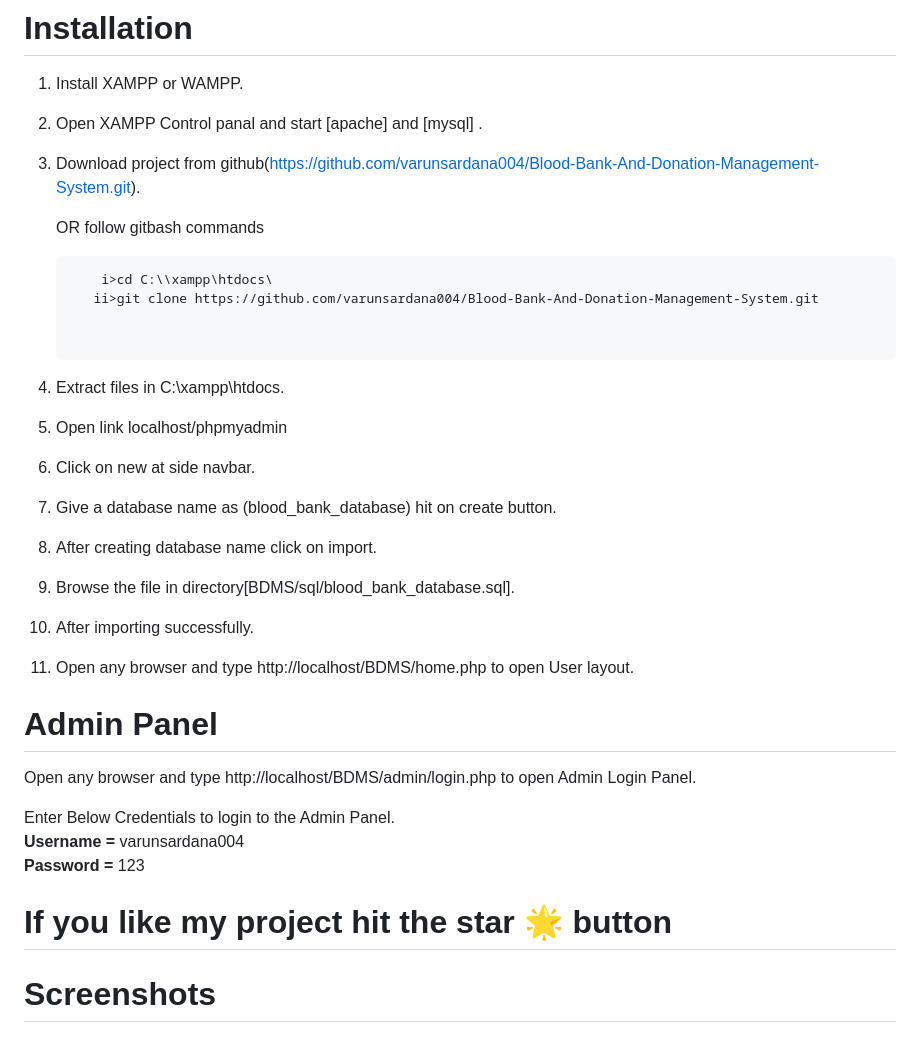
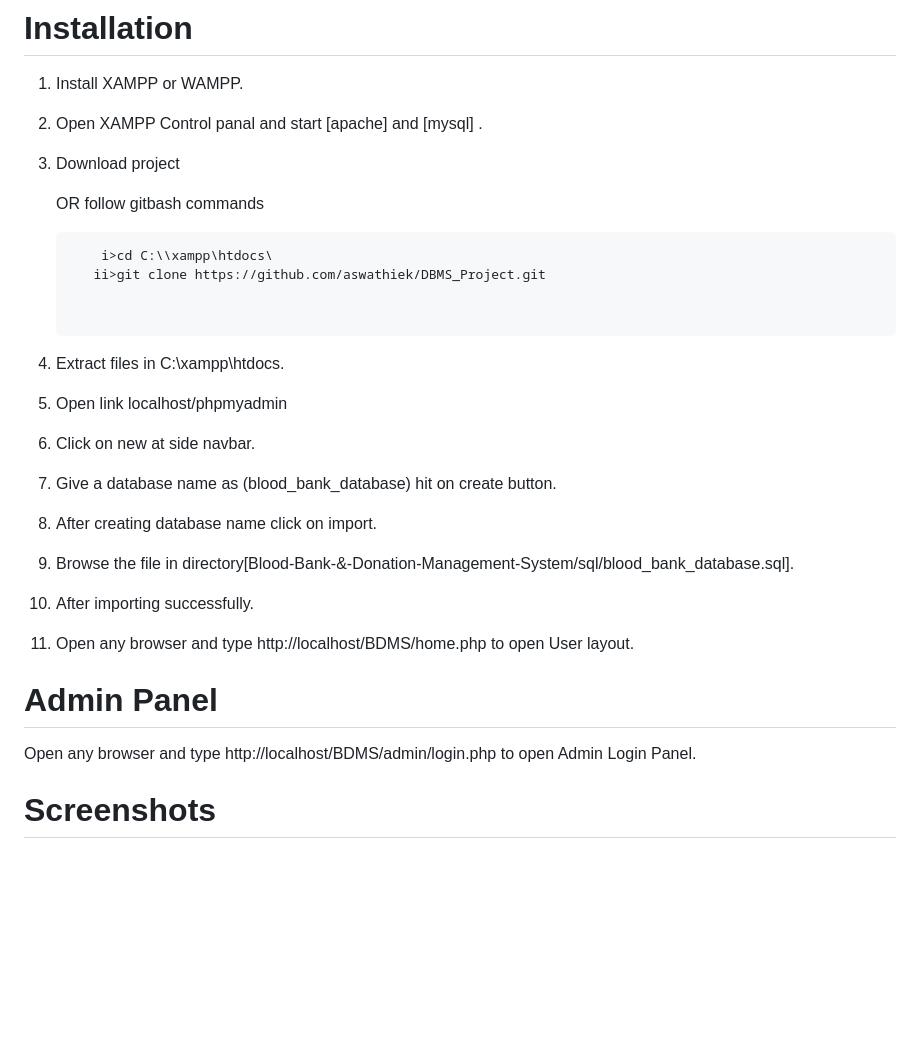
Before and after one commit to aswathiek/Blood_Bank_Donation_Management_System, a Markdown page: README.md, the part around the change. GitHub-like rendering; blank space fills up the shorter version.

````diff
--- a/README.md
+++ b/README.md
@@ -8,12 +8,12 @@ Blood Bank Donation System is a php based web project with both admin and user l
 
 2. Open XAMPP Control panal and start [apache] and [mysql] .
 
-3. Download project from github(https://github.com/varunsardana004/Blood-Bank-And-Donation-Management-System.git).
+3. Download project
 
    OR follow gitbash commands <br>
      ```t
          i>cd C:\\xampp\htdocs\
-        ii>git clone https://github.com/varunsardana004/Blood-Bank-And-Donation-Management-System.git
+        ii>git clone https://github.com/aswathiek/DBMS_Project.git
 
 
 4. Extract files in C:\xampp\htdocs.
@@ -26,7 +26,7 @@ Blood Bank Donation System is a php based web project with both admin and user l
 
 8. After creating database name click on import.
 
-9. Browse the file in directory[BDMS/sql/blood_bank_database.sql].
+9. Browse the file in directory[Blood-Bank-&-Donation-Management-System/sql/blood_bank_database.sql].
 
 10. After importing successfully.
 
@@ -35,11 +35,9 @@ Blood Bank Donation System is a php based web project with both admin and user l
 # Admin Panel
    Open any browser and type http://localhost/BDMS/admin/login.php to open Admin Login Panel.
 
-   Enter Below Credentials to login to the Admin Panel.<br>
+   <!---Enter Below Credentials to login to the Admin Panel.<br>
    <b> Username = </b> varunsardana004<br>
-   <b>Password = </b> 123
-
-# If you like my project hit the star 🌟 button
+   <b>Password = </b> 123--->
 
 # Screenshots
 
````
